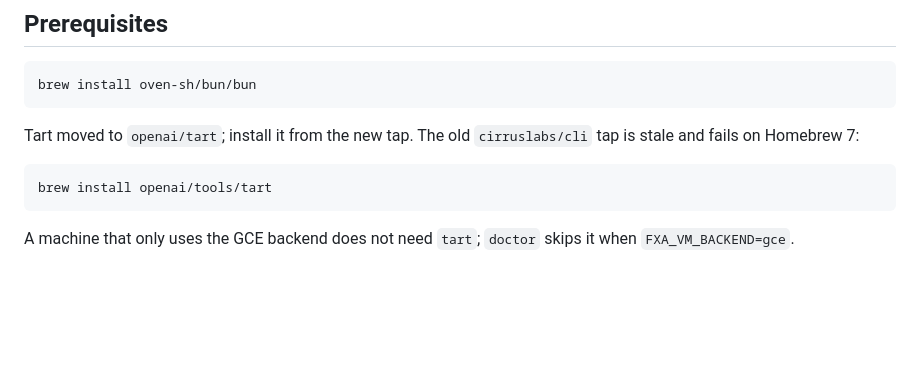
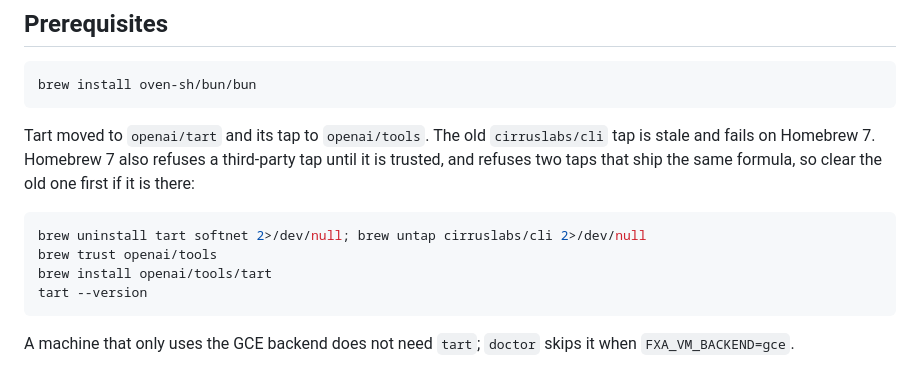
Before and after one commit to vbudhram/fxa-sandbox-ctl, a Markdown page: README.md, the part around the change. GitHub-like rendering; blank space fills up the shorter version.

Commit message:
docs(readme): the tart install sequence that works on Homebrew 7

````diff
--- a/README.md
+++ b/README.md
@@ -16,11 +16,16 @@ labelled ticket becomes a review-ready pull request with no human in the loop.
 brew install oven-sh/bun/bun
 ```
 
-Tart moved to `openai/tart`; install it from the new tap. The old
-`cirruslabs/cli` tap is stale and fails on Homebrew 7:
+Tart moved to `openai/tart` and its tap to `openai/tools`. The old
+`cirruslabs/cli` tap is stale and fails on Homebrew 7. Homebrew 7 also refuses
+a third-party tap until it is trusted, and refuses two taps that ship the same
+formula, so clear the old one first if it is there:
 
 ```bash
+brew uninstall tart softnet 2>/dev/null; brew untap cirruslabs/cli 2>/dev/null
+brew trust openai/tools
 brew install openai/tools/tart
+tart --version
 ```
 
 A machine that only uses the GCE backend does not need `tart`; `doctor` skips it
````
